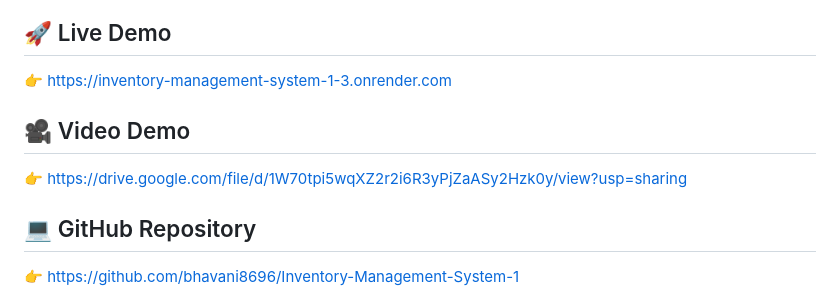
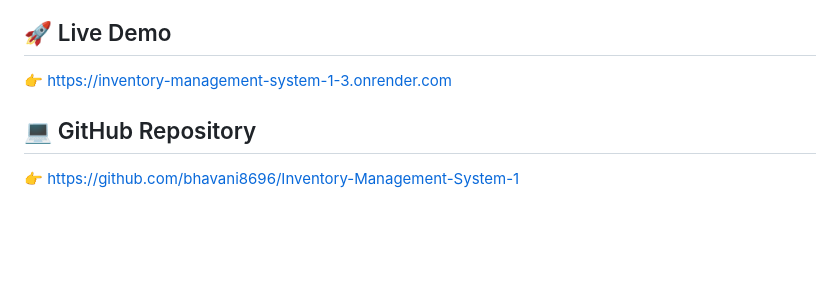
Before and after one commit to bhavani8696/Inventory-Management-System-1, a Markdown page: README.md, the part around the change. GitHub-like rendering; blank space fills up the shorter version.

```diff
--- a/README.md
+++ b/README.md
@@ -9,10 +9,6 @@ This application helps manage products, stock quantities, categories, product im
 ## 🚀 Live Demo
 
 👉 https://inventory-management-system-1-3.onrender.com
-
-## 🎥 Video Demo
-
-👉 https://drive.google.com/file/d/1W70tpi5wqXZ2r2i6R3yPjZaASy2Hzk0y/view?usp=sharing
 
 ## 💻 GitHub Repository
 
```
